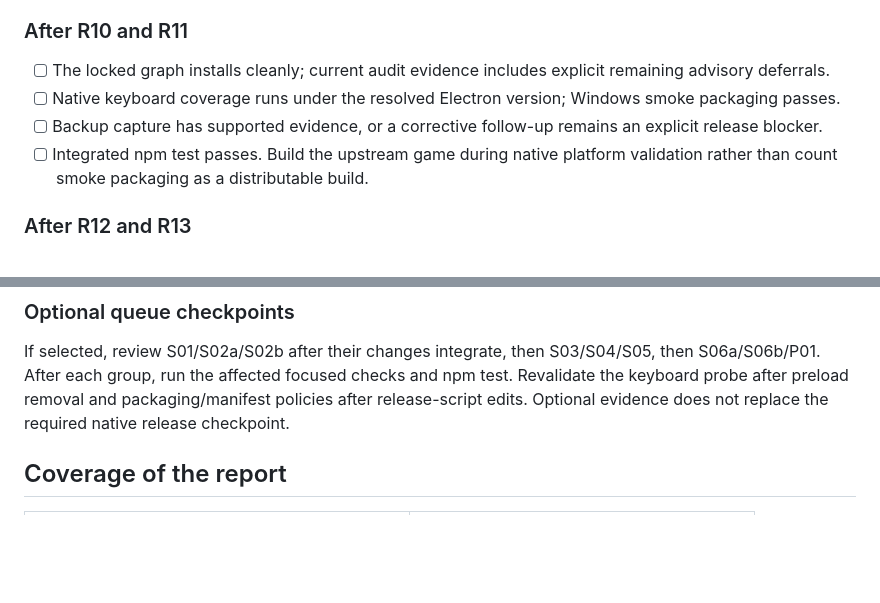
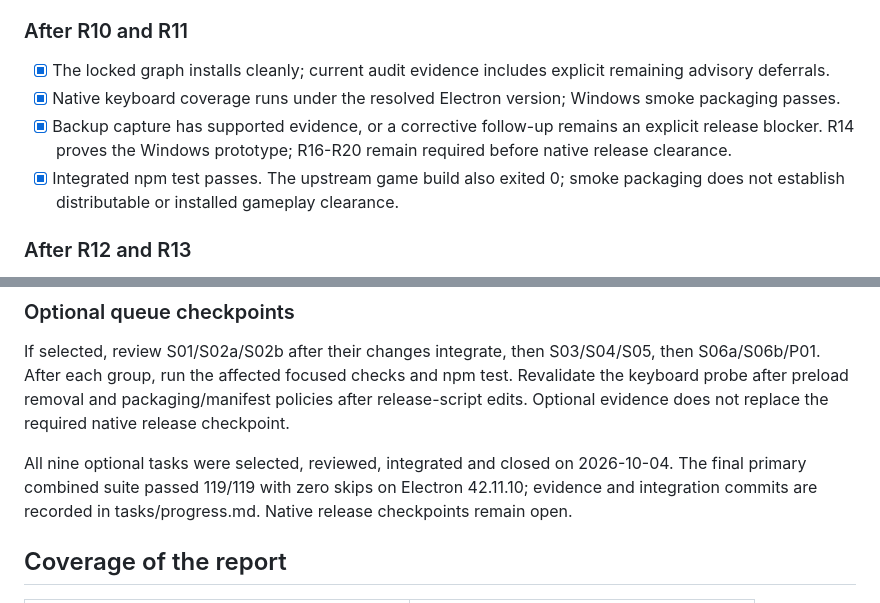
Before and after one commit to gaboopa/pokerogue-electron, a Markdown page: tasks/plan.md, 2 parts joined by grey strips. Drawn GitHub-style; blank space fills up the shorter version.

Commit message:
docs: mark verified dependency and optional checkpoints

```diff
--- a/tasks/plan.md
+++ b/tasks/plan.md
@@ -146,10 +146,10 @@ Recommended dispatch batches: R01/R02/R03, then R04 plus R07/R09, then R05/R08/R
 
 ### After R10 and R11
 
-- [ ] The locked graph installs cleanly; current audit evidence includes explicit remaining advisory deferrals.
-- [ ] Native keyboard coverage runs under the resolved Electron version; Windows smoke packaging passes.
-- [ ] Backup capture has supported evidence, or a corrective follow-up remains an explicit release blocker.
-- [ ] Integrated npm test passes. Build the upstream game during native platform validation rather than count smoke packaging as a distributable build.
+- [x] The locked graph installs cleanly; current audit evidence includes explicit remaining advisory deferrals.
+- [x] Native keyboard coverage runs under the resolved Electron version; Windows smoke packaging passes.
+- [x] Backup capture has supported evidence, or a corrective follow-up remains an explicit release blocker. R14 proves the Windows prototype; R16-R20 remain required before native release clearance.
+- [x] Integrated npm test passes. The upstream game build also exited 0; smoke packaging does not establish distributable or installed gameplay clearance.
 
 ### After R12 and R13
 
@@ -162,6 +162,8 @@ Recommended dispatch batches: R01/R02/R03, then R04 plus R07/R09, then R05/R08/R
 ### Optional queue checkpoints
 
 If selected, review S01/S02a/S02b after their changes integrate, then S03/S04/S05, then S06a/S06b/P01. After each group, run the affected focused checks and npm test. Revalidate the keyboard probe after preload removal and packaging/manifest policies after release-script edits. Optional evidence does not replace the required native release checkpoint.
+
+All nine optional tasks were selected, reviewed, integrated and closed on 2026-10-04. The final primary combined suite passed 119/119 with zero skips on Electron 42.11.10; evidence and integration commits are recorded in tasks/progress.md. Native release checkpoints remain open.
 
 ## Coverage of the report
 
```
